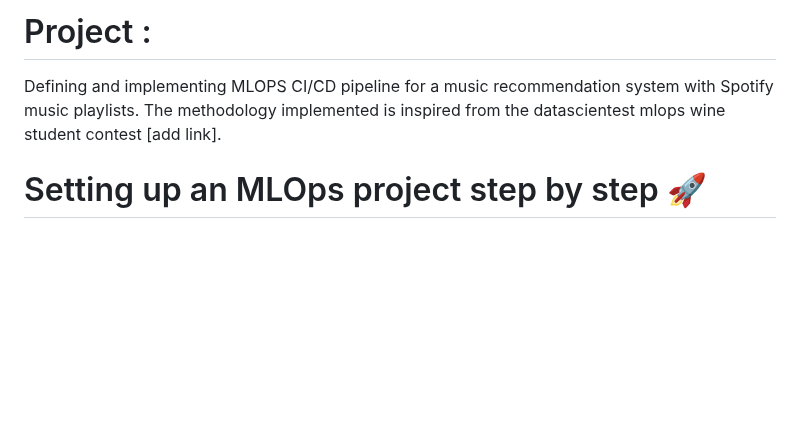
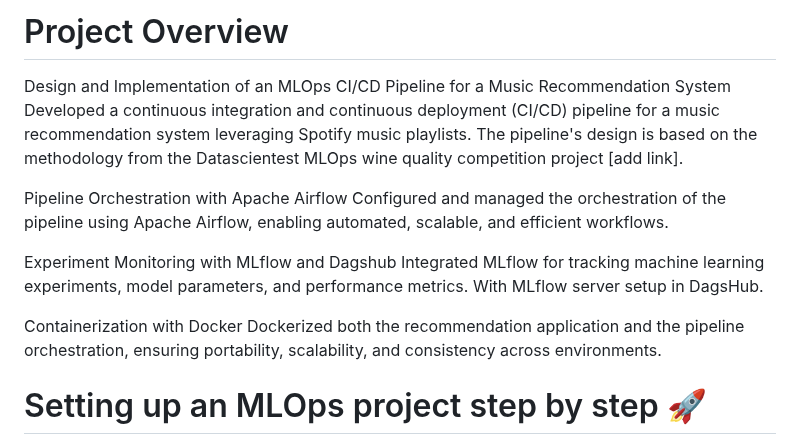
Before and after one commit to micheldpd24/mlops_air_msr, a Markdown page: README.md, the part around the change. Rendered like a GitHub page; blank space fills up the shorter version.

```diff
--- a/README.md
+++ b/README.md
@@ -1,5 +1,15 @@
-# Project :
-Defining and implementing MLOPS CI/CD pipeline for a music recommendation system with Spotify music playlists. The methodology implemented is inspired from the datascientest mlops wine student contest [add link].
+# Project Overview
+Design and Implementation of an MLOps CI/CD Pipeline for a Music Recommendation System
+Developed a continuous integration and continuous deployment (CI/CD) pipeline for a music recommendation system leveraging Spotify music playlists. The pipeline's design is based on the methodology from the Datascientest MLOps wine quality competition project [add link].
+
+Pipeline Orchestration with Apache Airflow
+Configured and managed the orchestration of the pipeline using Apache Airflow, enabling automated, scalable, and efficient workflows.
+
+Experiment Monitoring with MLflow and Dagshub
+Integrated MLflow for tracking machine learning experiments, model parameters, and performance metrics. With MLflow server setup in DagsHub.
+
+Containerization with Docker
+Dockerized both the recommendation application and the pipeline orchestration, ensuring portability, scalability, and consistency across environments.
 
 # Setting up an MLOps project step by step 🚀
 
```
